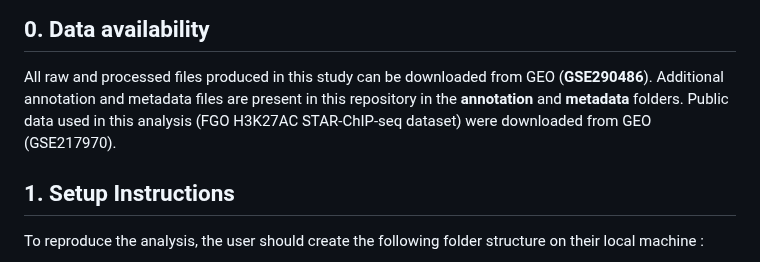
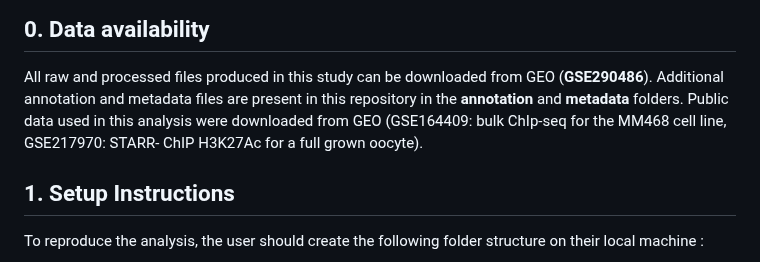
Before and after one commit to vallotlab/OneCell_CUTTag, a Markdown page: README.md, the part around the change. Rendered like a GitHub page.

```diff
--- a/README.md
+++ b/README.md
@@ -7,7 +7,7 @@ Please, read the information below for the scripts description and reproducibili
 ## 0. Data availability
 All raw and processed files produced in this study can be downloaded from GEO (**GSE290486**).
 Additional annotation and metadata files are present in this repository in the **annotation** and **metadata** folders.
-Public data used in this analysis (FGO H3K27AC STAR-ChIP-seq dataset) were downloaded from GEO (GSE217970).
+Public data used in this analysis were downloaded from GEO (GSE164409: bulk ChIp-seq for the MM468 cell line, GSE217970: STARR- ChIP H3K27Ac for a full grown oocyte).
 
 ## 1. Setup Instructions
 To reproduce the analysis, the user should create the following folder structure on their local machine :
```
